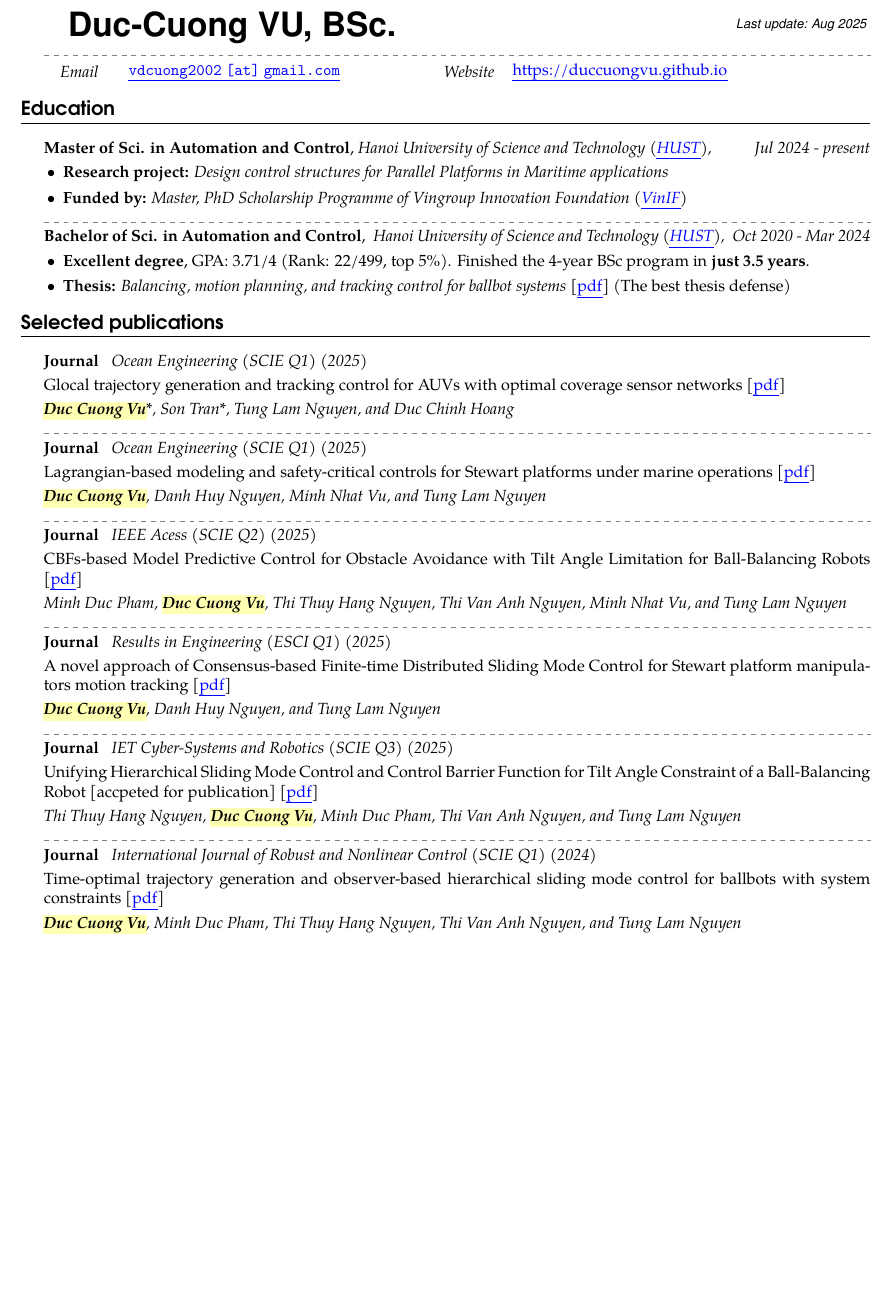
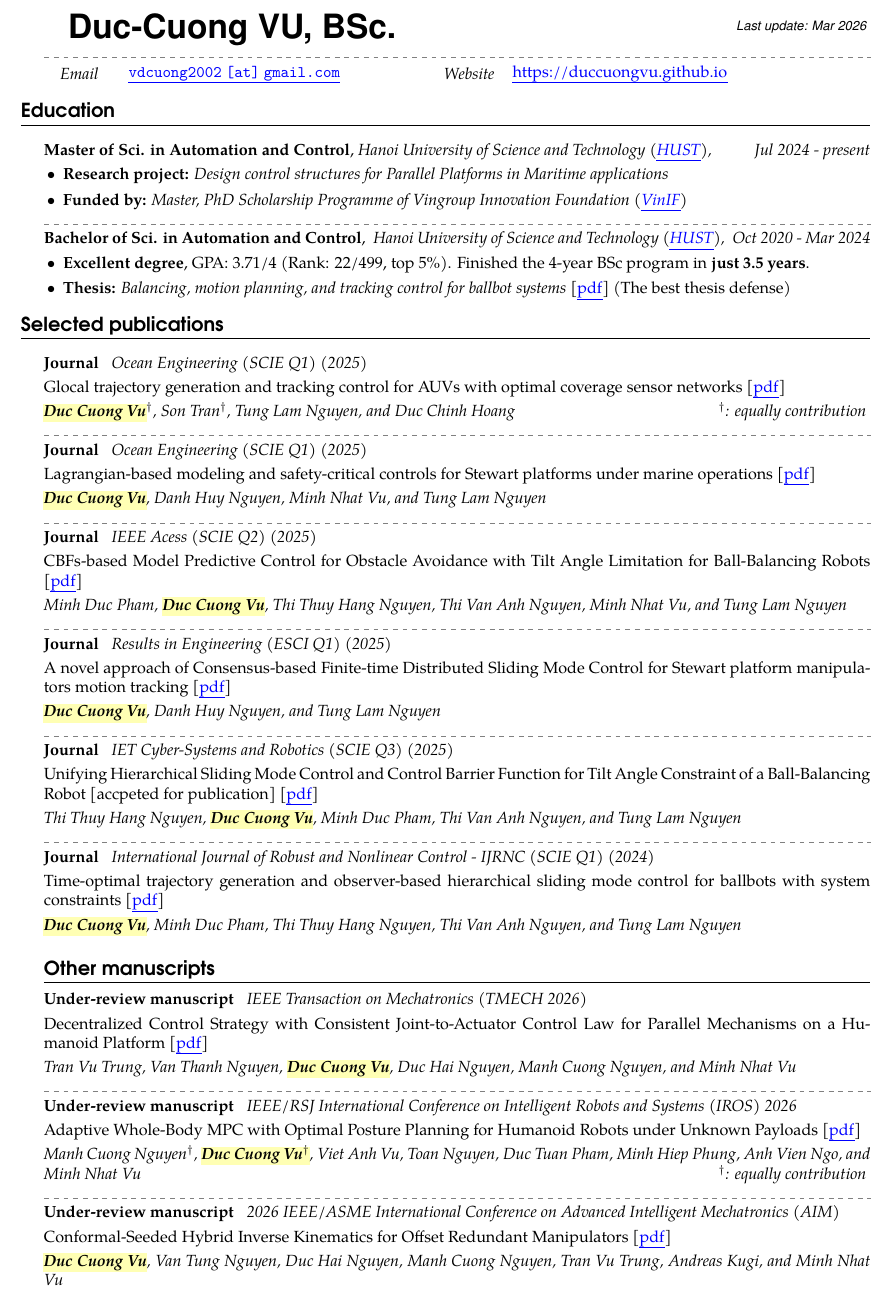
Before and after one commit to duccuongvu/duccuongvu.github.io, a LaTeX CV (cv/dcvu-cv.tex): part of page 1 of 2 before the commit and part of page 1 of 3 after it, cut at the place of the change, the shorter picture padded with empty space. Compiled offline with pdfLaTeX.

Commit message:
update cv

```diff
--- a/cv/dcvu-cv.tex
+++ b/cv/dcvu-cv.tex
@@ -211,7 +226,7 @@
 	\begin{textblock*}{5cm}(15.5cm,0.8cm)
 		\centering
 		\begin{tcolorbox}[colframe=white, colback=white, sharp corners]
-			\fontfamily{phv}\selectfont \centering\footnotesize \textit{Last update: Aug 2025} \normalsize\normalfont
+			\fontfamily{phv}\selectfont \centering\footnotesize \textit{Last update: Mar 2026} \normalsize\normalfont
 		\end{tcolorbox}
 	\end{textblock*}
 
@@ -258,7 +273,7 @@
 	\publication{Journal}
 	{Ocean Engineering (SCIE Q1) (2025)}
 	{Glocal trajectory generation and tracking control for AUVs with optimal coverage sensor networks}
-	{\hl{\textbf{Duc Cuong Vu}}*, Son Tran*, Tung Lam Nguyen, and Duc Chinh Hoang}
+	{\hl{\textbf{Duc Cuong Vu}}$^\dagger$, Son Tran$^\dagger$, Tung Lam Nguyen, and Duc Chinh Hoang \hfill$^\dagger$: equally contribution}
 	{10.1016/j.oceaneng.2025.122902}
 
 	\sepspace
@@ -295,20 +310,48 @@
 
 	\sepspace
 	\publication{Journal}
-	{International Journal of Robust and Nonlinear Control (SCIE Q1) (2024)}
+	{International Journal of Robust and Nonlinear Control - IJRNC (SCIE Q1) (2024)}
 	{Time-optimal trajectory generation and observer-based hierarchical sliding mode control for ballbots with system constraints}
 	{\hl{\textbf{Duc Cuong Vu}}, Minh Duc Pham, Thi Thuy Hang Nguyen, Thi Van Anh Nguyen, and Tung Lam Nguyen}
 	{10.1002/rnc.7358}
 
 
+
+	\subsection*{Other manuscripts}
+
+	\publication{Under-review manuscript}
+	{IEEE Transaction on Mechatronics (TMECH 2026)}
+	{Decentralized Control Strategy with Consistent Joint-to-Actuator Control Law for Parallel Mechanisms on a Humanoid Platform}
+	{Tran Vu Trung, Van Thanh Nguyen, \hl{\textbf{Duc Cuong Vu}}, Duc Hai Nguyen, Manh Cuong Nguyen, and Minh Nhat Vu}
+	{10.1002/rnc.7358}
+
+
+	\sepspace
+
+	\publication{Under-review manuscript}
+	{IEEE/RSJ International Conference on Intelligent Robots and Systems (IROS) 2026}
+	{Adaptive Whole-Body MPC with Optimal Posture Planning for Humanoid Robots under Unknown Payloads}
+	{Manh Cuong Nguyen$^\dagger$, \hl{\textbf{Duc Cuong Vu$^\dagger$}}, Viet Anh Vu, Toan Nguyen, Duc Tuan Pham, Minh Hiep Phung, Anh Vien Ngo, and Minh Nhat Vu \hfill$^\dagger$: equally contribution}
+	{}
+
+	\sepspace
+
+	\publication{Under-review manuscript}
+	{2026 IEEE/ASME International Conference on Advanced Intelligent Mechatronics (AIM)}
+	{Conformal-Seeded Hybrid Inverse Kinematics for Offset Redundant Manipulators}
+	{\hl{\textbf{Duc Cuong Vu}}, Van Tung Nguyen, Duc Hai Nguyen, Manh Cuong Nguyen, Tran Vu Trung, Andreas Kugi, and Minh Nhat Vu}
+	{}
 		% work experience
+
+
 	\section*{Experience}
 
 	\work{Robotics Engineer at VinRobotics}
 	{Sep 2025 - present}
-	{Full-time \hfill Hanoi, Vietnam}
+	{Full-time, supervised by  \href{https://scholar.google.com/citations?user=qyExc4QAAAAJ&hl=en}{\textit{PhD. Minh Nhat Vu}}\hfill Hanoi, Vietnam}
 	{\begin{soloitemize}
 			\item Conduct pipeline for robot model standardization, kinematics calibration, system identification, and advanced control algorithm for industrial robots.
+			\item Design motion planning and motion control for VinRobotics humanoids robot, conduct scientific papers which are submitted to IROS2026 and IEEE Transaction on Mechatronics.
 	\end{soloitemize}}
 %
 	\sepspace
```
Also changed, not shown: cv/dcvu-cv.pdf, cv/dcvu-cv.tex (24 more changed lines).
